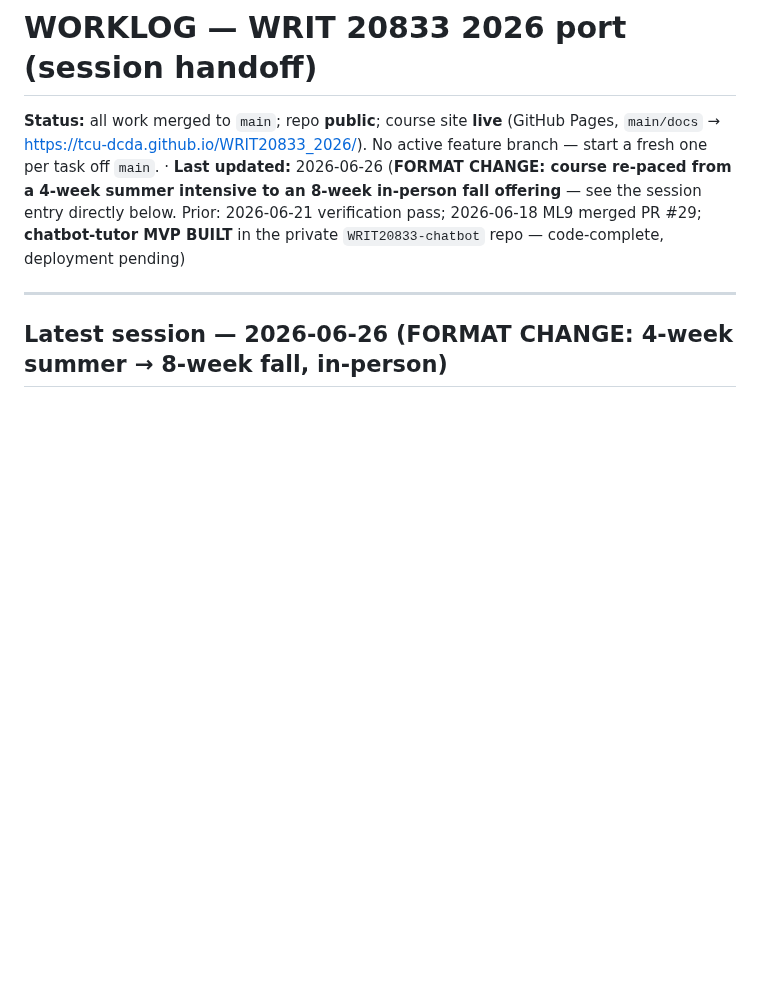
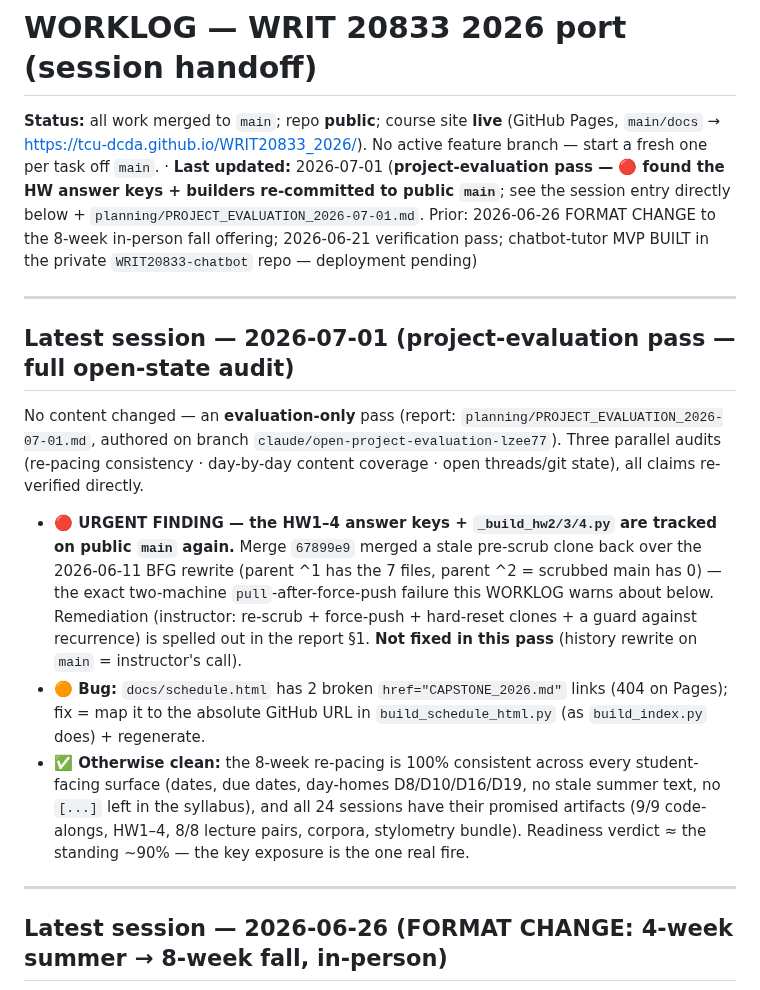
Before and after one commit to TCU-DCDA/WRIT20833_2026, a Markdown page: planning/WORKLOG.md, the part around the change. Rendered like a GitHub page; blank space fills up the shorter version.

```diff
--- a/planning/WORKLOG.md
+++ b/planning/WORKLOG.md
@@ -2,10 +2,29 @@
 
 **Status:** all work merged to `main`; repo **public**; course site **live** (GitHub Pages, `main/docs` →
 https://tcu-dcda.github.io/WRIT20833_2026/). No active feature branch — start a fresh one per task off
-`main`. · **Last updated:** 2026-06-26 (**FORMAT CHANGE: course re-paced from a 4-week summer intensive to
-an 8-week in-person fall offering** — see the session entry directly below. Prior: 2026-06-21 verification
-pass; 2026-06-18 ML9 merged PR #29; **chatbot-tutor MVP BUILT** in the private `WRIT20833-chatbot` repo —
-code-complete, deployment pending)
+`main`. · **Last updated:** 2026-07-01 (**project-evaluation pass — 🔴 found the HW answer keys + builders
+re-committed to public `main`**; see the session entry directly below + `planning/PROJECT_EVALUATION_2026-07-01.md`.
+Prior: 2026-06-26 FORMAT CHANGE to the 8-week in-person fall offering; 2026-06-21 verification pass;
+chatbot-tutor MVP BUILT in the private `WRIT20833-chatbot` repo — deployment pending)
+
+---
+
+## Latest session — 2026-07-01 (project-evaluation pass — full open-state audit)
+No content changed — an **evaluation-only** pass (report: `planning/PROJECT_EVALUATION_2026-07-01.md`,
+authored on branch `claude/open-project-evaluation-lzee77`). Three parallel audits (re-pacing
+consistency · day-by-day content coverage · open threads/git state), all claims re-verified directly.
+- **🔴 URGENT FINDING — the HW1–4 answer keys + `_build_hw2/3/4.py` are tracked on public `main` again.**
+  Merge `67899e9` merged a stale pre-scrub clone back over the 2026-06-11 BFG rewrite (parent ^1 has the
+  7 files, parent ^2 = scrubbed main has 0) — the exact two-machine `pull`-after-force-push failure this
+  WORKLOG warns about below. Remediation (instructor: re-scrub + force-push + hard-reset clones + a
+  guard against recurrence) is spelled out in the report §1. **Not fixed in this pass** (history rewrite
+  on `main` = instructor's call).
+- **🟠 Bug:** `docs/schedule.html` has 2 broken `href="CAPSTONE_2026.md"` links (404 on Pages); fix =
+  map it to the absolute GitHub URL in `build_schedule_html.py` (as `build_index.py` does) + regenerate.
+- **✅ Otherwise clean:** the 8-week re-pacing is 100% consistent across every student-facing surface
+  (dates, due dates, day-homes D8/D10/D16/D19, no stale summer text, no `[...]` left in the syllabus),
+  and all 24 sessions have their promised artifacts (9/9 code-alongs, HW1–4, 8/8 lecture pairs, corpora,
+  stylometry bundle). Readiness verdict ≈ the standing ~90% — the key exposure is the one real fire.
 
 ---
 
```
Also changed, not shown: planning/PROJECT_EVALUATION_2026-07-01.md (added, +178 -0 lines).
